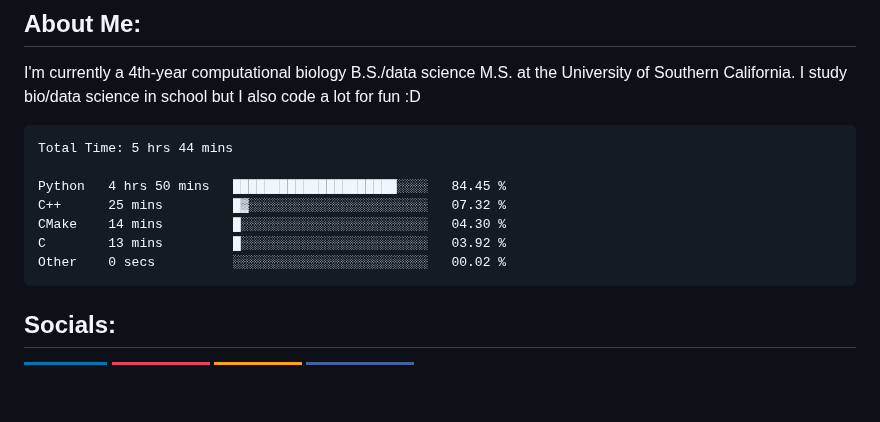
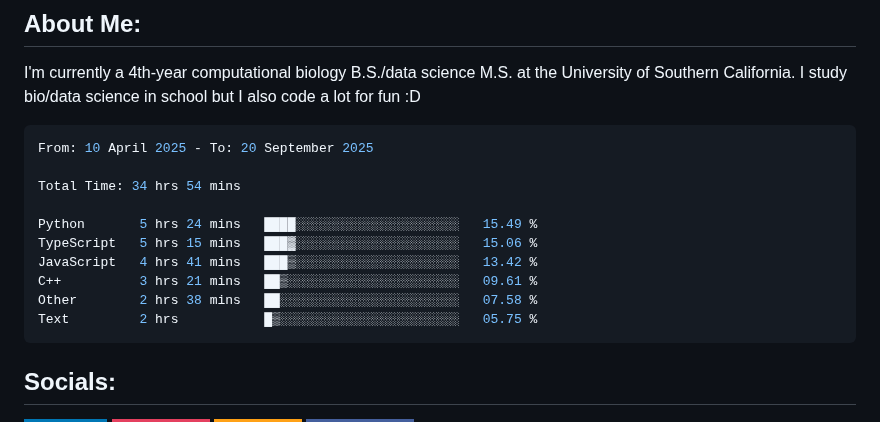
Before and after one commit to alexyzha/alexyzha, a Markdown page: README.md, the part around the change. Drawn GitHub-style; badges without logos; blank space fills up the shorter version.

Commit message:
Updated README with new metrics

````diff
--- a/README.md
+++ b/README.md
@@ -4,14 +4,17 @@ I'm currently a 4th-year computational biology B.S./data science M.S. at the Uni
 
 <!--START_SECTION:waka-->
 
-```txt
-Total Time: 5 hrs 44 mins
+```c++
+From: 10 April 2025 - To: 20 September 2025
 
-Python   4 hrs 50 mins   █████████████████████░░░░   84.45 %
-C++      25 mins         █▓░░░░░░░░░░░░░░░░░░░░░░░   07.32 %
-CMake    14 mins         █░░░░░░░░░░░░░░░░░░░░░░░░   04.30 %
-C        13 mins         █░░░░░░░░░░░░░░░░░░░░░░░░   03.92 %
-Other    0 secs          ░░░░░░░░░░░░░░░░░░░░░░░░░   00.02 %
+Total Time: 34 hrs 54 mins
+
+Python       5 hrs 24 mins   ████░░░░░░░░░░░░░░░░░░░░░   15.49 %
+TypeScript   5 hrs 15 mins   ███▓░░░░░░░░░░░░░░░░░░░░░   15.06 %
+JavaScript   4 hrs 41 mins   ███▒░░░░░░░░░░░░░░░░░░░░░   13.42 %
+C++          3 hrs 21 mins   ██▒░░░░░░░░░░░░░░░░░░░░░░   09.61 %
+Other        2 hrs 38 mins   ██░░░░░░░░░░░░░░░░░░░░░░░   07.58 %
+Text         2 hrs           █▒░░░░░░░░░░░░░░░░░░░░░░░   05.75 %
 ```
 
 <!--END_SECTION:waka-->
````
